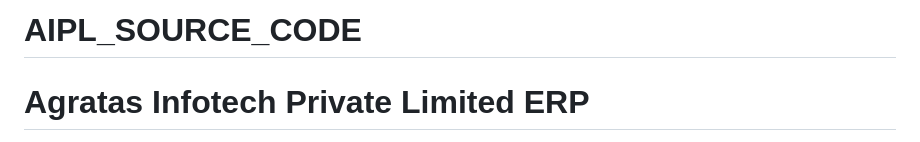
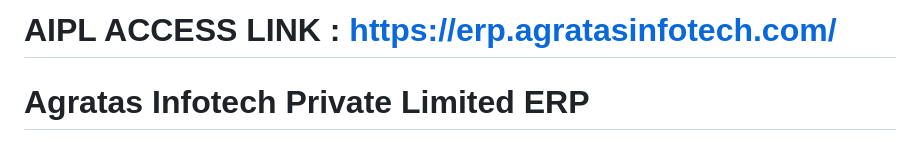
Before and after one commit to CipherNinja/AIPL_SOURCE_CODE, a Markdown page: README.md, the part around the change. GitHub-like rendering.

Commit message:
trijala-readmemd:Read Description    README.md
Added the domain link in the readme.md file

```diff
--- a/README.md
+++ b/README.md
@@ -1,4 +1,4 @@
-# AIPL_SOURCE_CODE
+# AIPL ACCESS LINK : https://erp.agratasinfotech.com/
 # Agratas Infotech Private Limited ERP
 
 Welcome to the Agratas Infotech Private Limited ERP project! This web-based ERP system leverages modern AI integrated features to streamline and enhance business processes for Agratas Infotech. Our team of 224 dedicated developers is working diligently to create a robust, scalable, and user-friendly ERP solution.
```
